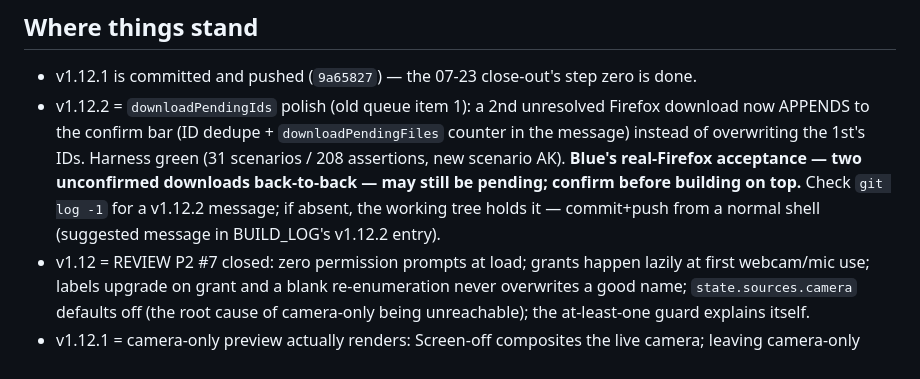
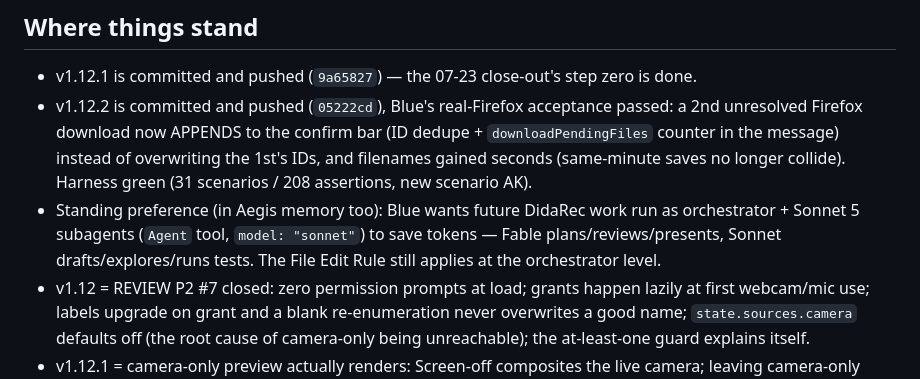
Before and after one commit to bluebrazelton-dotcom/screen-recorder, a Markdown page: NEXT_SESSION.md, the part around the change. Rendered like a GitHub page.

Commit message:
NEXT_SESSION: v1.12.2 landed + accepted; note Sonnet-subagent workflow preference
Co-Authored-By: Claude Fable 5 <noreply@anthropic.com>

```diff
--- a/NEXT_SESSION.md
+++ b/NEXT_SESSION.md
@@ -7,14 +7,15 @@ Close-out snapshot, 2026-07-27 (post-v1.12.2). An Aegis session also has the ful
 
 - v1.12.1 is committed and pushed (`9a65827`) — the 07-23 close-out's step zero is
   done.
-- v1.12.2 = `downloadPendingIds` polish (old queue item 1): a 2nd unresolved Firefox
-  download now APPENDS to the confirm bar (ID dedupe + `downloadPendingFiles`
-  counter in the message) instead of overwriting the 1st's IDs. Harness green
-  (31 scenarios / 208 assertions, new scenario AK). **Blue's real-Firefox
-  acceptance — two unconfirmed downloads back-to-back — may still be pending;
-  confirm before building on top.** Check `git log -1` for a v1.12.2 message; if
-  absent, the working tree holds it — commit+push from a normal shell (suggested
-  message in BUILD_LOG's v1.12.2 entry).
+- v1.12.2 is committed and pushed (`05222cd`), Blue's real-Firefox acceptance
+  passed: a 2nd unresolved Firefox download now APPENDS to the confirm bar (ID
+  dedupe + `downloadPendingFiles` counter in the message) instead of overwriting
+  the 1st's IDs, and filenames gained seconds (same-minute saves no longer
+  collide). Harness green (31 scenarios / 208 assertions, new scenario AK).
+- Standing preference (in Aegis memory too): Blue wants future DidaRec work run
+  as orchestrator + Sonnet 5 subagents (`Agent` tool, `model: "sonnet"`) to save
+  tokens — Fable plans/reviews/presents, Sonnet drafts/explores/runs tests. The
+  File Edit Rule still applies at the orchestrator level.
 - v1.12 = REVIEW P2 #7 closed: zero permission prompts at load; grants happen lazily
   at first webcam/mic use; labels upgrade on grant and a blank re-enumeration never
   overwrites a good name; `state.sources.camera` defaults off (the root cause of
```
